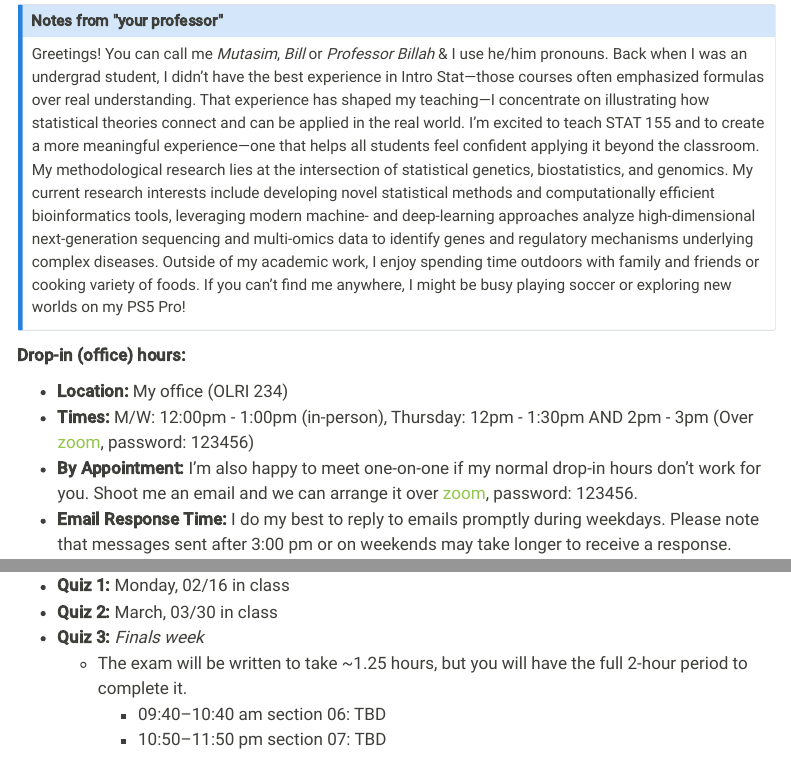
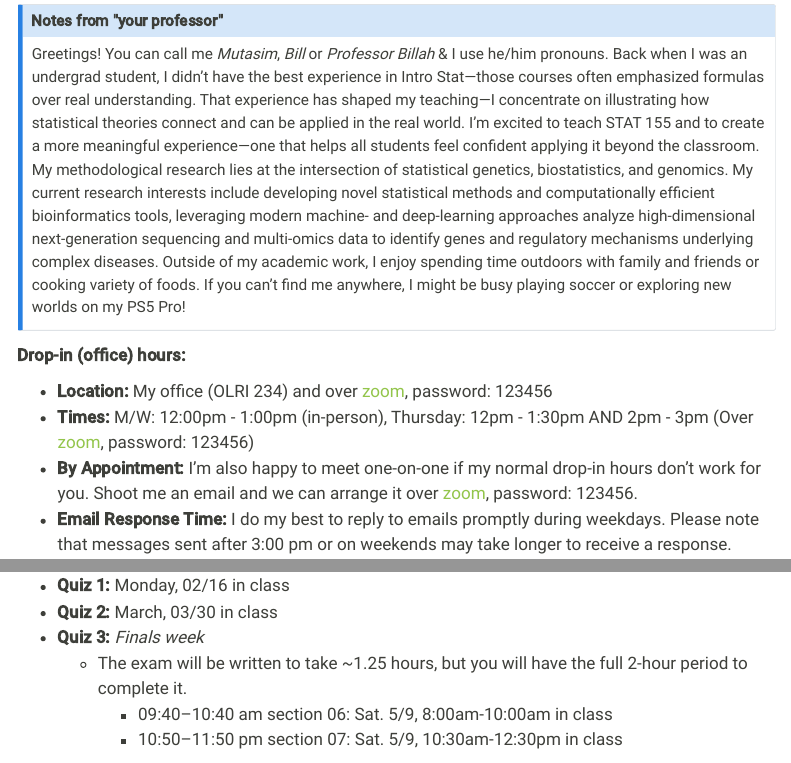
Before and after one commit to mutasim221B/Mac-STAT-155-Sp-26, a Quarto document (syllabus.qmd): the page in a window 1100 px wide, from 1830 px down, and a second part further down, joined at a grey line. Rendered offline with R 4.5, knitr and Pandoc in place of Quarto, with nearby package versions; menus at the side of the page are left out.

Commit message:
Update content

```diff
--- a/syllabus.qmd
+++ b/syllabus.qmd
@@ -74,7 +74,7 @@ Outside of my academic work, I enjoy spending time outdoors with family and frie
 
 **Drop-in (office) hours:**
 
--   **Location:** My office (OLRI 234)
+-   **Location:** My office (OLRI 234) and over [zoom](https://macalester.zoom.us/j/99762878654?pwd=gt7VvSNT0ubKsV2icMV3z8J0GyHKMy.1), password: 123456
 -   **Times:** M/W: 12:00pm - 1:00pm (in-person), Thursday: 12pm - 1:30pm AND 2pm - 3pm (Over [zoom](https://macalester.zoom.us/j/99762878654?pwd=gt7VvSNT0ubKsV2icMV3z8J0GyHKMy.1), password: 123456)
 -   **By Appointment:** I'm also happy to meet one-on-one if my normal drop-in hours don't work for you. Shoot me an email and we can arrange it over [zoom](https://macalester.zoom.us/j/99762878654?pwd=gt7VvSNT0ubKsV2icMV3z8J0GyHKMy.1), password: 123456.
 -   **Email Response Time:** I do my best to reply to emails promptly during weekdays. Please note that messages sent after 3:00 pm or on weekends may take longer to receive a response.
@@ -335,8 +335,8 @@ Your course engagement, collaboration, preparation, practice, and application wi
 - **Quiz 2:** March, 03/30 in class
 - **Quiz 3:** *Finals week*
   - The exam will be written to take ~1.25 hours, but you will have the full 2-hour period to complete it.
-    - 09:40–10:40 am section 06: TBD
-    - 10:50–11:50 pm section 07: TBD
+    - 09:40–10:40 am section 06: 	Sat. 5/9, 8:00am-10:00am in class
+    - 10:50–11:50 pm section 07: 	Sat. 5/9, 10:30am-12:30pm in class
 
 
 ::: {.callout-warning title="📜 Quiz Policies"}
```
Also changed, not shown: docs/search.json, 2 other files.
